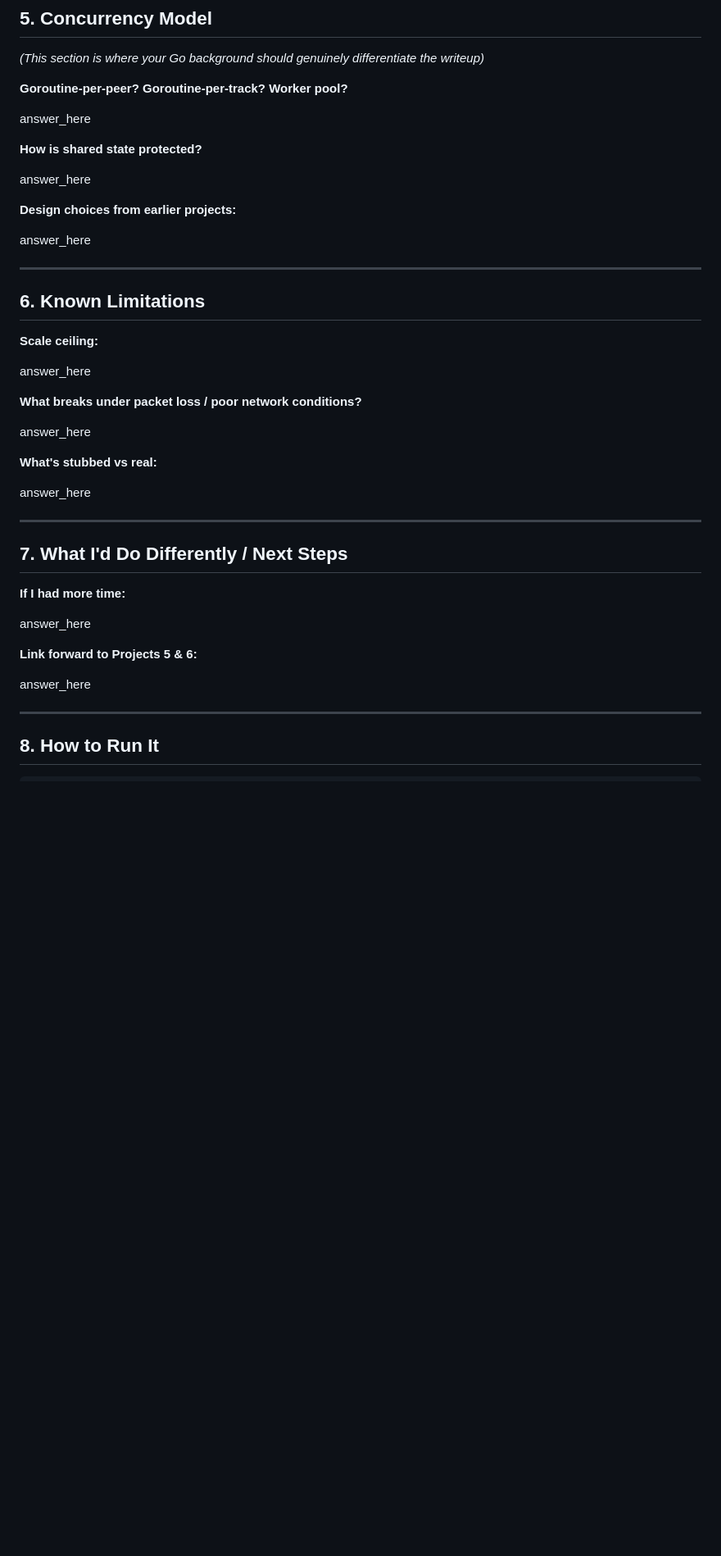
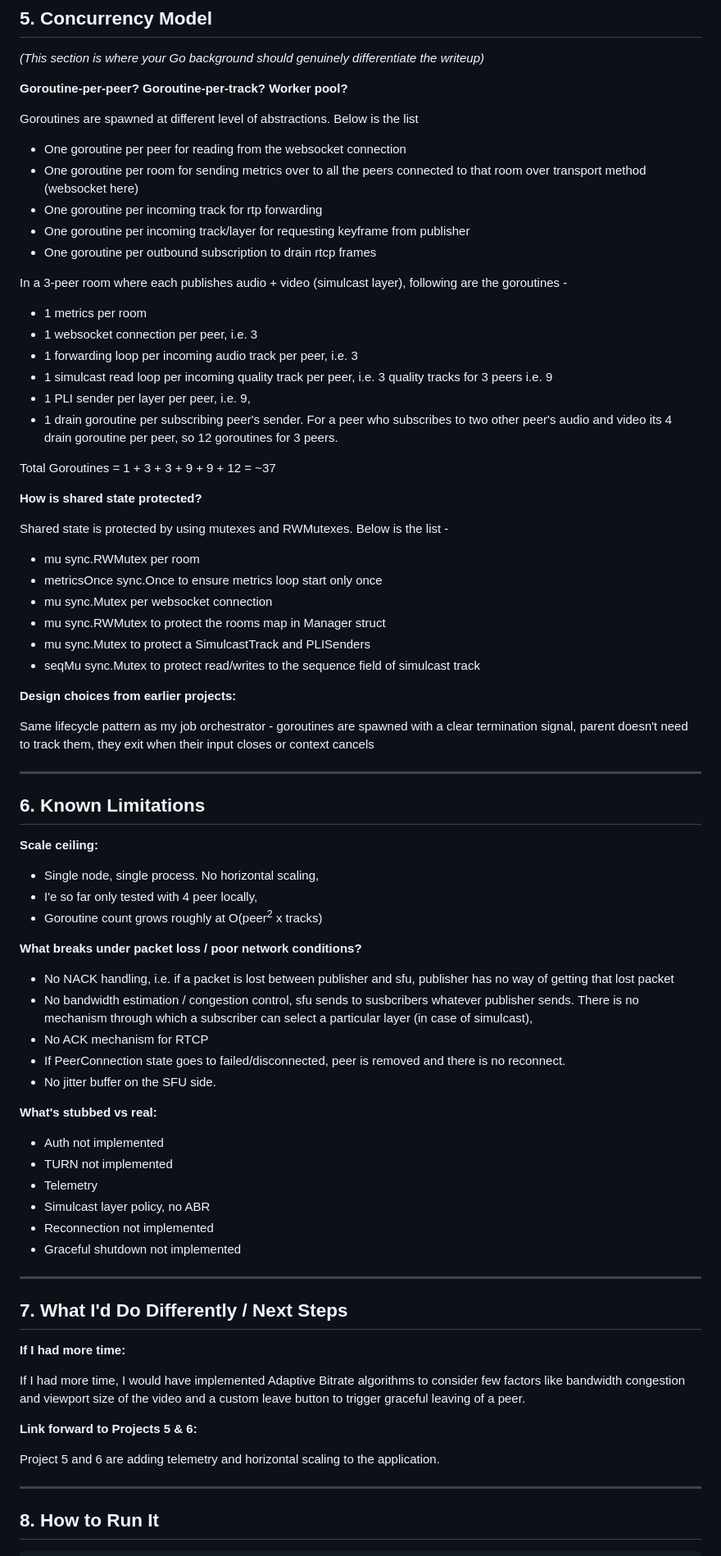
Before and after one commit to adilmayank/webrtc-infra-lab, a Markdown page: project-4-minimal-sfu-refactor/sfu-architecture-explanation.md, the part around one of its changes. Shown at 82% size. Rendered like a GitHub page; blank space fills up the shorter version.

Commit message:
completely filled sfu-architecture-explanation.md

```diff
--- a/project-4-minimal-sfu-refactor/sfu-architecture-explanation.md
+++ b/project-4-minimal-sfu-refactor/sfu-architecture-explanation.md
@@ -193,15 +192,36 @@ No automated policy. As a proof of concept, layer switching is a per-room operat
 
 **Goroutine-per-peer? Goroutine-per-track? Worker pool?**
 
-answer_here
+Goroutines are spawned at different level of abstractions. Below is the list
+- One goroutine per peer for reading from the websocket connection
+- One goroutine per room for sending metrics over to all the peers connected to that room over transport method (websocket here)
+- One goroutine per incoming track for rtp forwarding
+- One goroutine per incoming track/layer for requesting keyframe from publisher
+- One goroutine per outbound subscription to drain rtcp frames
+
+In a 3-peer room where each publishes audio + video (simulcast layer), following are the goroutines -
+- 1 metrics per room
+- 1 websocket connection per peer, i.e. 3
+- 1 forwarding loop per incoming audio track per peer, i.e. 3
+- 1 simulcast read loop per incoming quality track per peer, i.e. 3 quality tracks for 3 peers i.e. 9
+- 1 PLI sender per layer per peer, i.e. 9,
+- 1 drain goroutine per subscribing peer's sender. For a peer who subscribes to two other peer's audio and video its 4 drain goroutine per peer, so 12 goroutines for 3 peers.
+
+Total Goroutines = 1 + 3 + 3 + 9 + 9 + 12 = ~37
 
 **How is shared state protected?**
 
-answer_here
+Shared state is protected by using mutexes and RWMutexes. Below is the list -
+- mu sync.RWMutex per room
+- metricsOnce sync.Once to ensure metrics loop start only once
+- mu sync.Mutex per websocket connection
+- mu sync.RWMutex to protect the rooms map in Manager struct
+- mu sync.Mutex to protect a SimulcastTrack and PLISenders
+- seqMu sync.Mutex to protect read/writes to the sequence field of simulcast track
 
 **Design choices from earlier projects:**
 
-answer_here
+Same lifecycle pattern as my job orchestrator - goroutines are spawned with a clear termination signal, parent doesn't need to track them, they exit when their input closes or context cancels
 
 ---
 
@@ -209,15 +229,26 @@ answer_here
 
 **Scale ceiling:**
 
-answer_here
+- Single node, single process. No horizontal scaling,
+- I'e so far only tested with 4 peer locally,
+- Goroutine count grows roughly at O(peer<sup>2</sup> x tracks)
 
 **What breaks under packet loss / poor network conditions?**
 
-answer_here
+- No NACK handling, i.e. if a packet is lost between publisher and sfu, publisher has no way of getting that lost packet
+- No bandwidth estimation / congestion control, sfu sends to susbcribers whatever publisher sends. There is no mechanism through which a subscriber can select a particular layer (in case of simulcast),
+- No ACK mechanism for RTCP
+- If PeerConnection state goes to failed/disconnected, peer is removed and there is no reconnect.
+- No jitter buffer on the SFU side.
 
 **What's stubbed vs real:**
 
-answer_here
+- Auth not implemented
+- TURN not implemented
+- Telemetry
+- Simulcast layer policy, no ABR
+- Reconnection not implemented
+- Graceful shutdown not implemented
 
 ---
 
@@ -225,11 +256,11 @@ answer_here
 
 **If I had more time:**
 
-answer_here
+If I had more time, I would have implemented Adaptive Bitrate algorithms to consider few factors like bandwidth congestion and viewport size of the video and a custom leave button to trigger graceful leaving of a peer.
 
 **Link forward to Projects 5 & 6:**
 
-answer_here
+Project 5 and 6 are adding telemetry and horizontal scaling to the application.
 
 ---
 
```
Also changed, not shown: other parts of project-4-minimal-sfu-refactor/sfu-architecture-explanation.md (+6 -6 lines).
